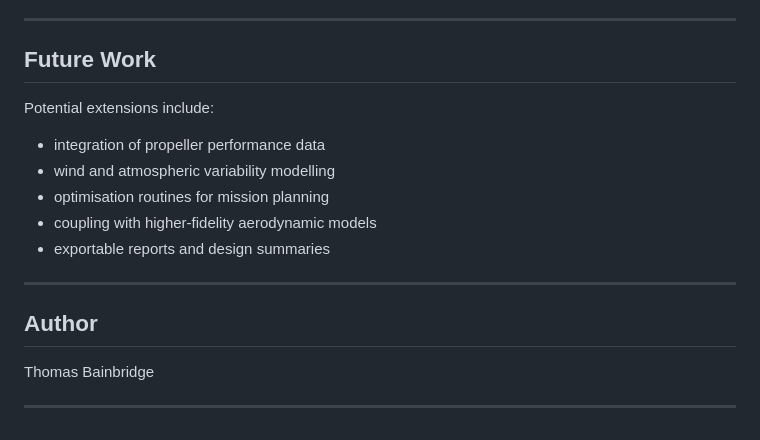
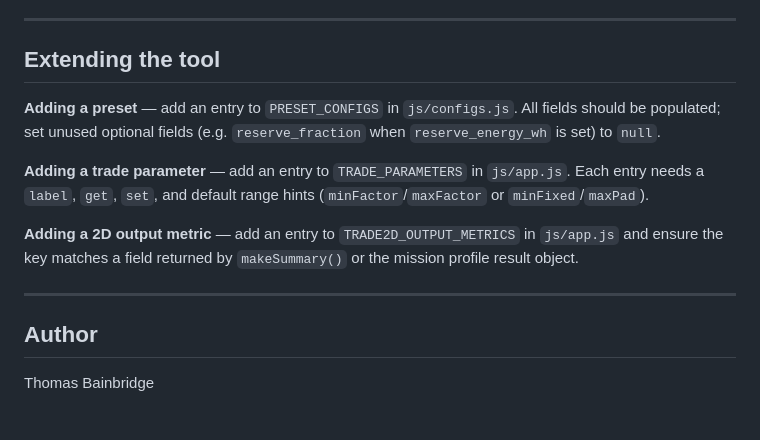
Before and after one commit to ThomasBainbridge/uav-mission-performance-estimator, a Markdown page: README.md, the part around one of its changes. Rendered like a GitHub page.

```diff
--- a/README.md
+++ b/README.md
@@ -163,21 +108,16 @@ No installation, Python environment, or server infrastructure is required.
 
 ---
 
-## Future Work
+## Extending the tool
 
-Potential extensions include:
+**Adding a preset** — add an entry to `PRESET_CONFIGS` in `js/configs.js`. All fields should be populated; set unused optional fields (e.g. `reserve_fraction` when `reserve_energy_wh` is set) to `null`.
 
-* integration of propeller performance data
-* wind and atmospheric variability modelling
-* optimisation routines for mission planning
-* coupling with higher-fidelity aerodynamic models
-* exportable reports and design summaries
+**Adding a trade parameter** — add an entry to `TRADE_PARAMETERS` in `js/app.js`. Each entry needs a `label`, `get`, `set`, and default range hints (`minFactor`/`maxFactor` or `minFixed`/`maxPad`).
+
+**Adding a 2D output metric** — add an entry to `TRADE2D_OUTPUT_METRICS` in `js/app.js` and ensure the key matches a field returned by `makeSummary()` or the mission profile result object.
 
 ---
 
 ## Author
 
 Thomas Bainbridge
-
-
----
```
Also changed, not shown: other parts of README.md (+73 -128 lines).
